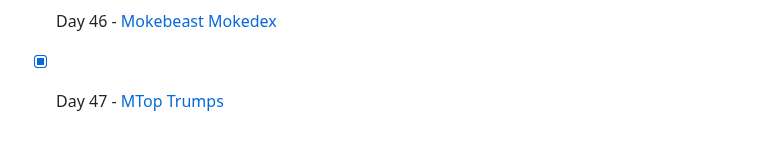
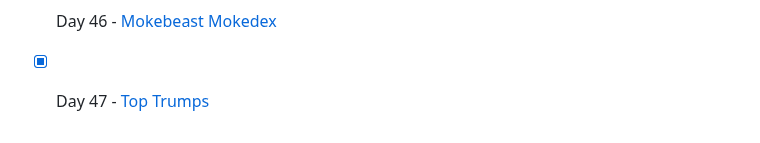
Before and after one commit to MartaReb/100-days-of-code-Python-Replit, a Markdown page: README.md, the part around one of its changes. GitHub-like rendering.

```diff
--- a/README.md
+++ b/README.md
@@ -51,4 +51,4 @@
 - [x] Day 44 - [More Bingo](Day%2044%20-%20More%20Bingo/project_44.py)
 - [x] Day 45 - [List Management System](Day%2045%20-%20List%20Management%20System/project_45.py)
 - [x] Day 46 - [Mokebeast Mokedex](Day%2046%20-%20%20Mokebeast%20Mokedex/project_46.py)
-- [x] Day 47 - [MTop Trumps](Day%2047%20-%20Top%20Trumps/project_47.py)
+- [x] Day 47 - [Top Trumps](Day%2047%20-%20Top%20Trumps/project_47.py)
```
Also changed, not shown: other parts of README.md (+1 -1 lines).
